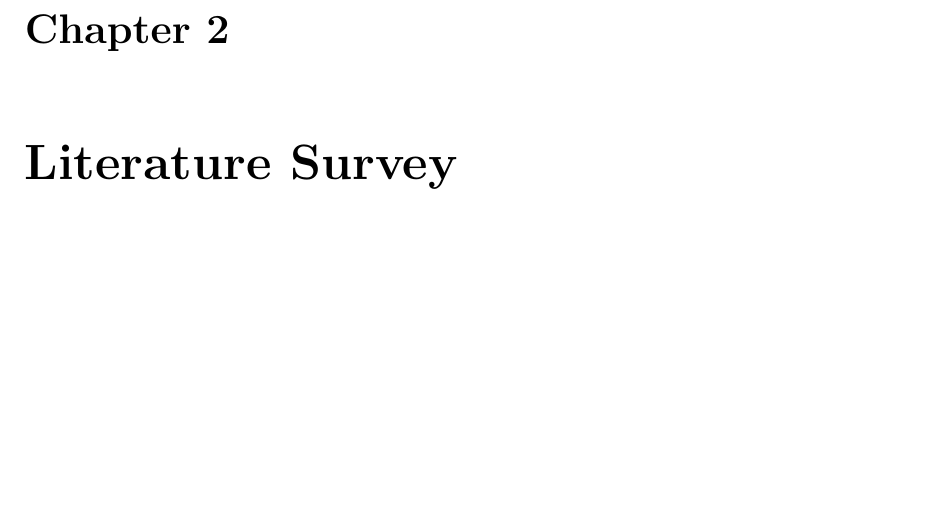
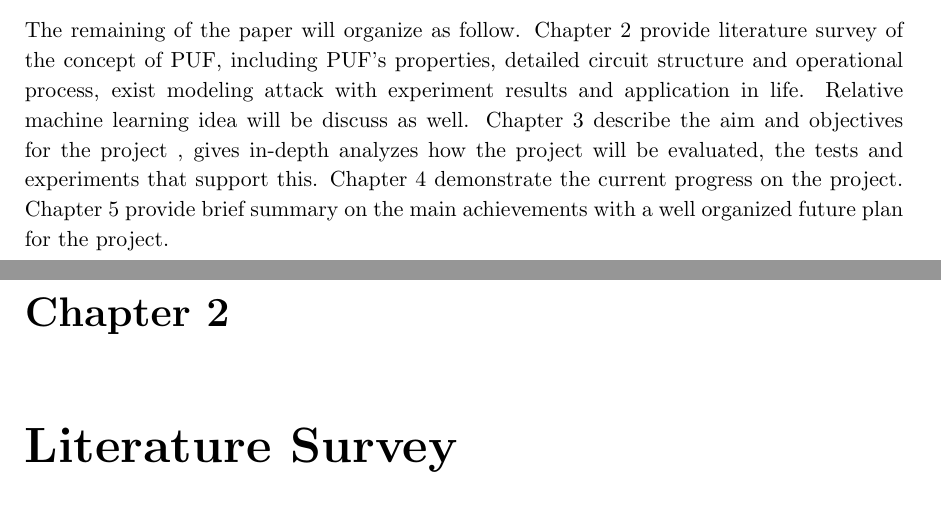
Before and after one commit to weber-tsao/Dissertation, a LaTeX thesis (Stage 2/myReport.tex, which reads Stage 2/chapters/chapter1.tex): part of page 10 of 23 before the commit and two parts of pages 9 and 10 of 23 after it, the two joined at a grey line, cut at the place of the change, the shorter picture padded with empty space. The pictures show the PDF file Stage 2/myReport.pdf that the author committed with the source.

Commit message:
update chapter1 overview

```diff
--- a/Stage 2/chapters/chapter1.tex
+++ b/Stage 2/chapters/chapter1.tex
@@ -23,3 +22,7 @@ consider these concepts. In the second stage, design a reconfigurability framewo
 contain reconfiguration process that can alleviate modeling attack.
 
 \section{Overview of the Report}
+The remaining of the paper will organize as follow. Chapter 2 provide literature survey of the concept of PUF, including PUF's properties, detailed circuit structure and operational process,
+exist modeling attack with experiment results and application in life. Relative machine learning idea will be discuss as well. Chapter 3 describe the aim and objectives for the project
+, gives in-depth analyzes how the project will be evaluated, the tests and experiments that support this. Chapter 4 demonstrate the current progress on the project. Chapter 5 provide brief
+summary on the main achievements with a well organized future plan for the project.
```
Also changed, not shown: Stage 2/myReport.pdf, Stage 2/chapters/chapter1.tex (1 more changed lines), 3 other files.
